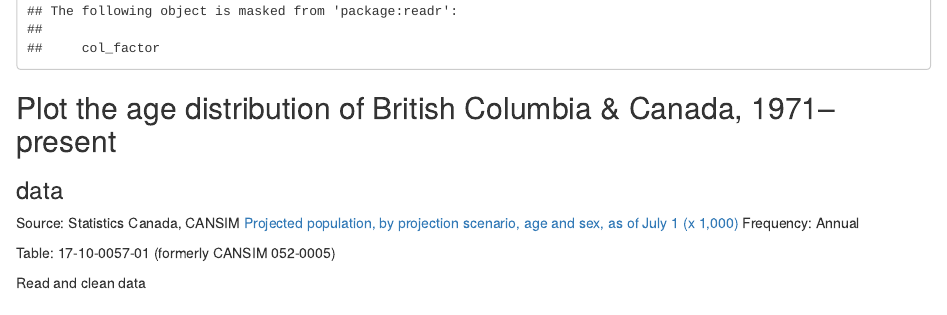
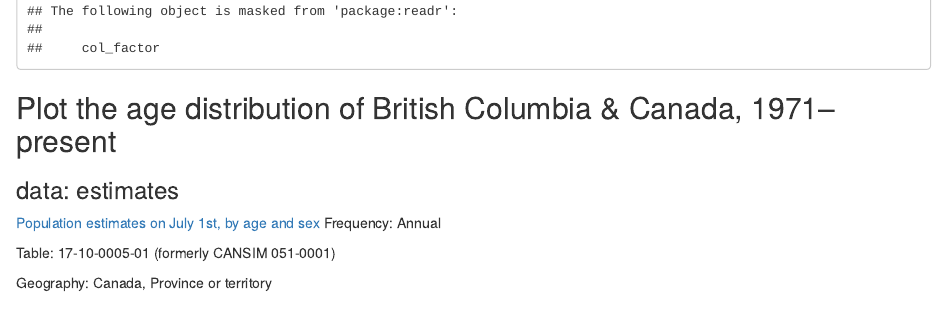
Before and after one commit to bcgov/BC-demography, an R Markdown document (script/Canada_demography_02_agedistribution.Rmd): the page in a window 1100 px wide, from 700 px down. Rendered offline with R 4.5, knitr and Pandoc, with nearby package versions; some code elsewhere in the file could not run offline; column names are cleaned by a stand-in for the janitor package.

Commit message:
add data source reference

```diff
--- a/script/Canada_demography_02_agedistribution.Rmd
+++ b/script/Canada_demography_02_agedistribution.Rmd
@@ -75,4 +75,12 @@ txt_caption2 <- "Source: Statistics Canada, CANSIM Tables 17-10-0005-01 & 17-10-
 
 ## Plot the age distribution of British Columbia & Canada, 1971–present
 
-### data
+
+### data: estimates
+
+[Population estimates on July 1st, by age and sex](https://www150.statcan.gc.ca/t1/tbl1/en/tv.action?pid=1710000501&pickMembers%5B0%5D=1.1&pickMembers%5B1%5D=2.1&cubeTimeFrame.startYear=2016&cubeTimeFrame.endYear=2020&referencePeriods=20160101%2C20200101)
+Frequency: Annual
+
+Table: 17-10-0005-01 (formerly CANSIM 051-0001)
+
+Geography: Canada, Province or territory
```
Also changed, not shown: script/Canada_demography_02_agedistribution.Rmd (3 more changed lines).
